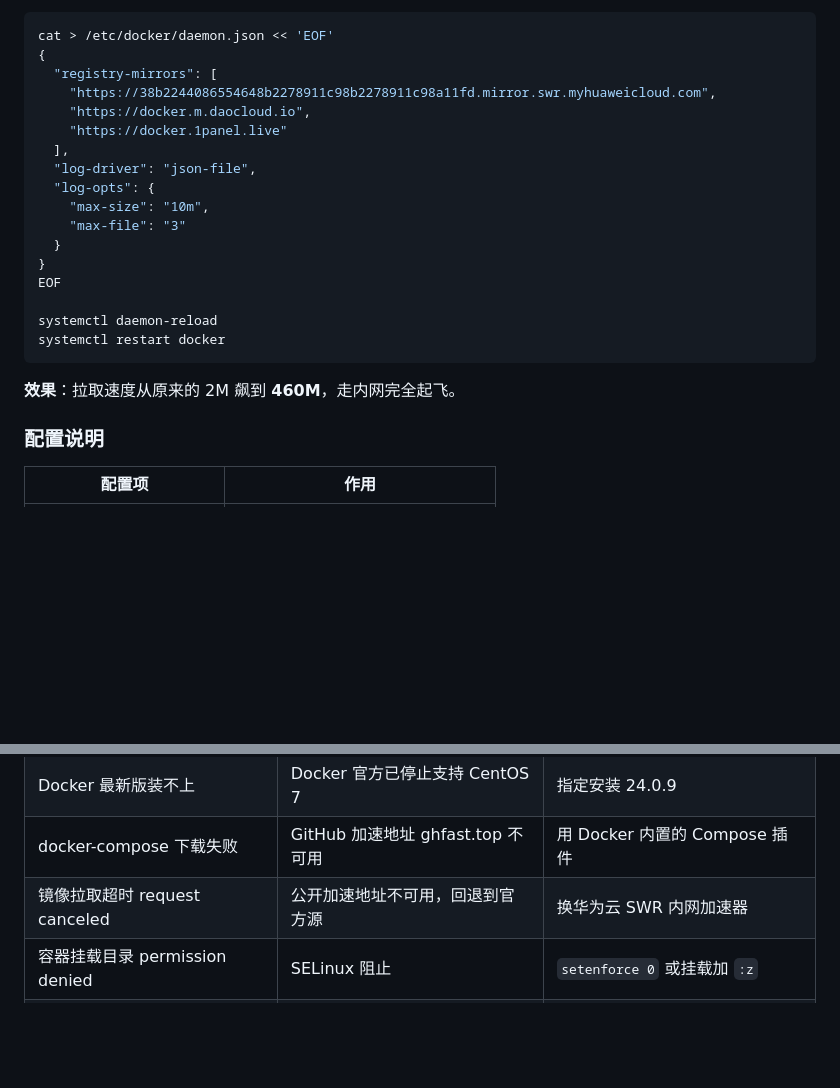
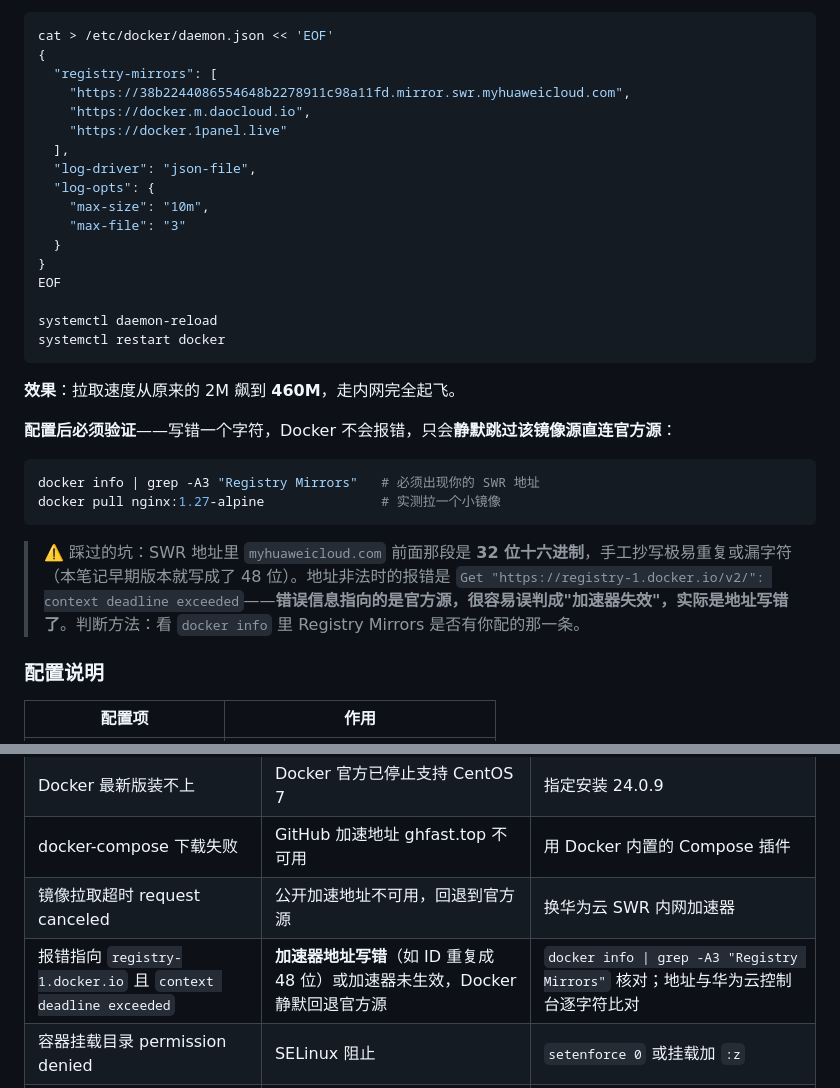
Before and after one commit to 10code2/MyCloud-Vault, a Markdown page: 03 docker云环境配置.md, 2 parts joined by grey strips. GitHub-like rendering; blank space fills up the shorter version.

Commit message:
03: 修正 SWR 镜像加速器地址笔误(48位->32位)，补充 docker info 验证与踩坑条目

````diff
--- a/03 docker云环境配置.md
+++ b/03 docker云环境配置.md
@@ -209,7 +209,7 @@ while waiting for connection (Client.Timeout exceeded while awaiting headers)
 cat > /etc/docker/daemon.json << 'EOF'
 {
   "registry-mirrors": [
-    "https://38b2244086554648b2278911c98b2278911c98a11fd.mirror.swr.myhuaweicloud.com",
+    "https://38b2244086554648b2278911c98a11fd.mirror.swr.myhuaweicloud.com",
     "https://docker.m.daocloud.io",
     "https://docker.1panel.live"
   ],
@@ -226,6 +226,15 @@ systemctl restart docker
 ```
 
 **效果**：拉取速度从原来的 2M 飙到 **460M**，走内网完全起飞。
+
+**配置后必须验证**——写错一个字符，Docker 不会报错，只会**静默跳过该镜像源直连官方源**：
+
+```bash
+docker info | grep -A3 "Registry Mirrors"   # 必须出现你的 SWR 地址
+docker pull nginx:1.27-alpine               # 实测拉一个小镜像
+```
+
+> ⚠️ 踩过的坑：SWR 地址里 `myhuaweicloud.com` 前面那段是 **32 位十六进制**，手工抄写极易重复或漏字符（本笔记早期版本就写成了 48 位）。地址非法时的报错是 `Get "https://registry-1.docker.io/v2/": context deadline exceeded`——**错误信息指向的是官方源，很容易误判成"加速器失效"，实际是地址写错了**。判断方法：看 `docker info` 里 Registry Mirrors 是否有你配的那一条。
 
 ### 配置说明
 
@@ -326,6 +335,7 @@ docker compose version
 | Docker 最新版装不上 | Docker 官方已停止支持 CentOS 7 | 指定安装 24.0.9 |
 | docker-compose 下载失败 | GitHub 加速地址 ghfast.top 不可用 | 用 Docker 内置的 Compose 插件 |
 | 镜像拉取超时 request canceled | 公开加速地址不可用，回退到官方源 | 换华为云 SWR 内网加速器 |
+| 报错指向 `registry-1.docker.io` 且 `context deadline exceeded` | **加速器地址写错**（如 ID 重复成 48 位）或加速器未生效，Docker 静默回退官方源 | `docker info \| grep -A3 "Registry Mirrors"` 核对；地址与华为云控制台逐字符比对 |
 | 容器挂载目录 permission denied | SELinux 阻止 | `setenforce 0` 或挂载加 `:z` |
 | 容器日志把磁盘写满 | 默认无日志大小限制 | `daemon.json` 配 `max-size`/`max-file` |
 
````
